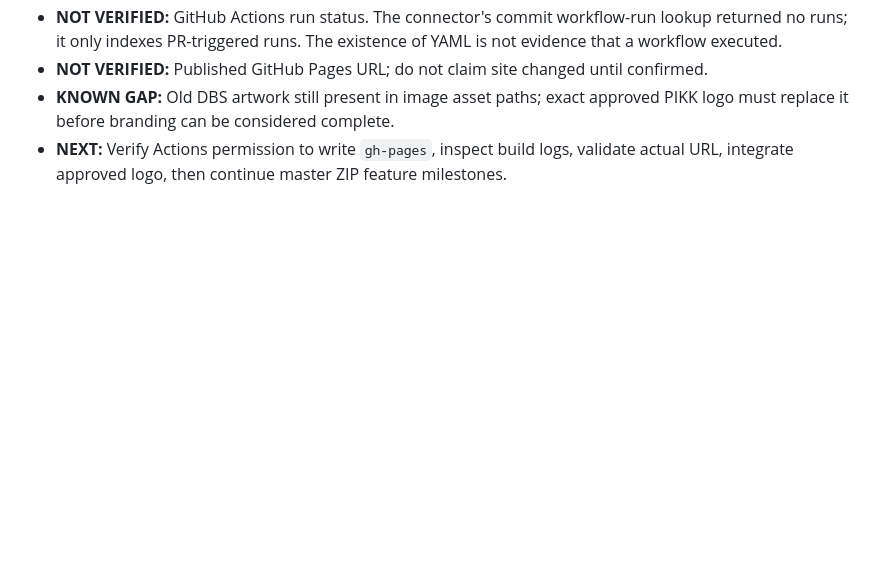
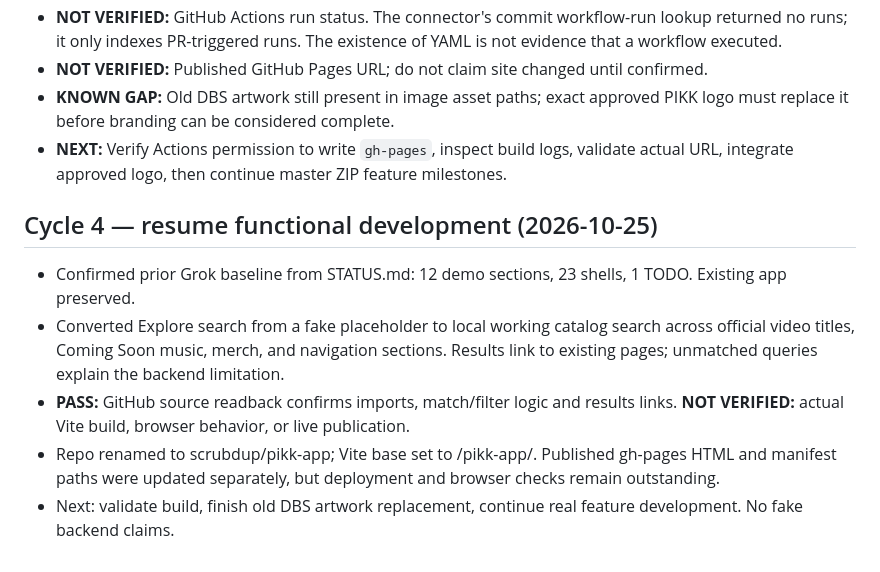
Before and after one commit to scrubdup/dbs-app, a Markdown page: PIKK_AUDIT_LOG.md, the part around the change. Rendered like a GitHub page; blank space fills up the shorter version.

Commit message:
Audit resumed PIKK Explore feature implementation

```diff
--- a/PIKK_AUDIT_LOG.md
+++ b/PIKK_AUDIT_LOG.md
@@ -35,3 +35,10 @@
 - **NOT VERIFIED:** Published GitHub Pages URL; do not claim site changed until confirmed.
 - **KNOWN GAP:** Old DBS artwork still present in image asset paths; exact approved PIKK logo must replace it before branding can be considered complete.
 - **NEXT:** Verify Actions permission to write `gh-pages`, inspect build logs, validate actual URL, integrate approved logo, then continue master ZIP feature milestones.
+
+## Cycle 4 — resume functional development (2026-10-25)
+- Confirmed prior Grok baseline from STATUS.md: 12 demo sections, 23 shells, 1 TODO. Existing app preserved.
+- Converted Explore search from a fake placeholder to local working catalog search across official video titles, Coming Soon music, merch, and navigation sections. Results link to existing pages; unmatched queries explain the backend limitation.
+- **PASS:** GitHub source readback confirms imports, match/filter logic and results links. **NOT VERIFIED:** actual Vite build, browser behavior, or live publication.
+- Repo renamed to scrubdup/pikk-app; Vite base set to /pikk-app/. Published gh-pages HTML and manifest paths were updated separately, but deployment and browser checks remain outstanding.
+- Next: validate build, finish old DBS artwork replacement, continue real feature development. No fake backend claims.
```
